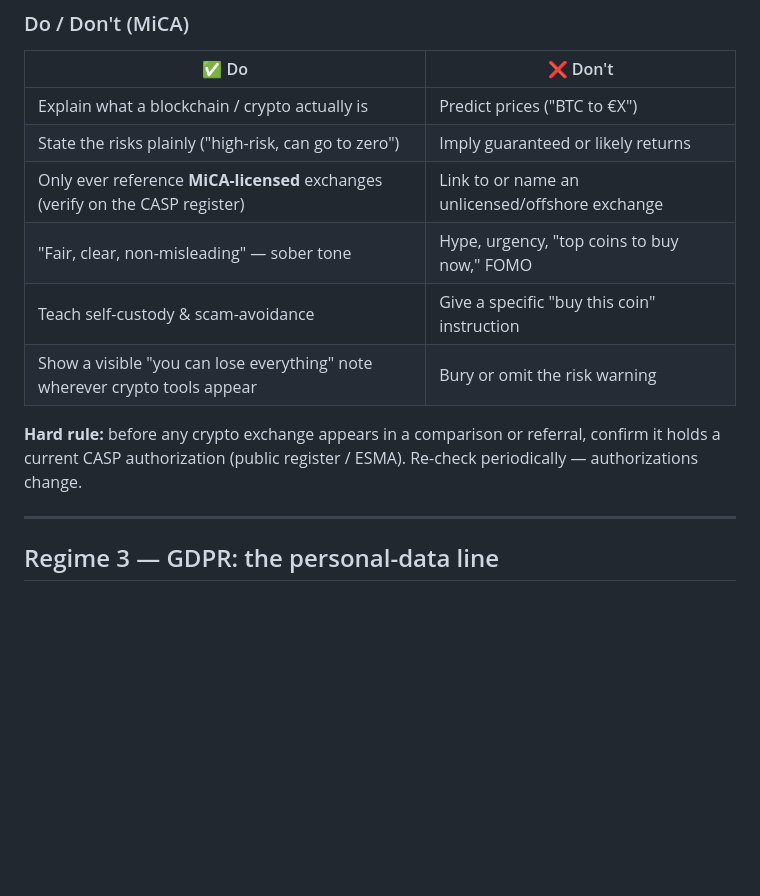
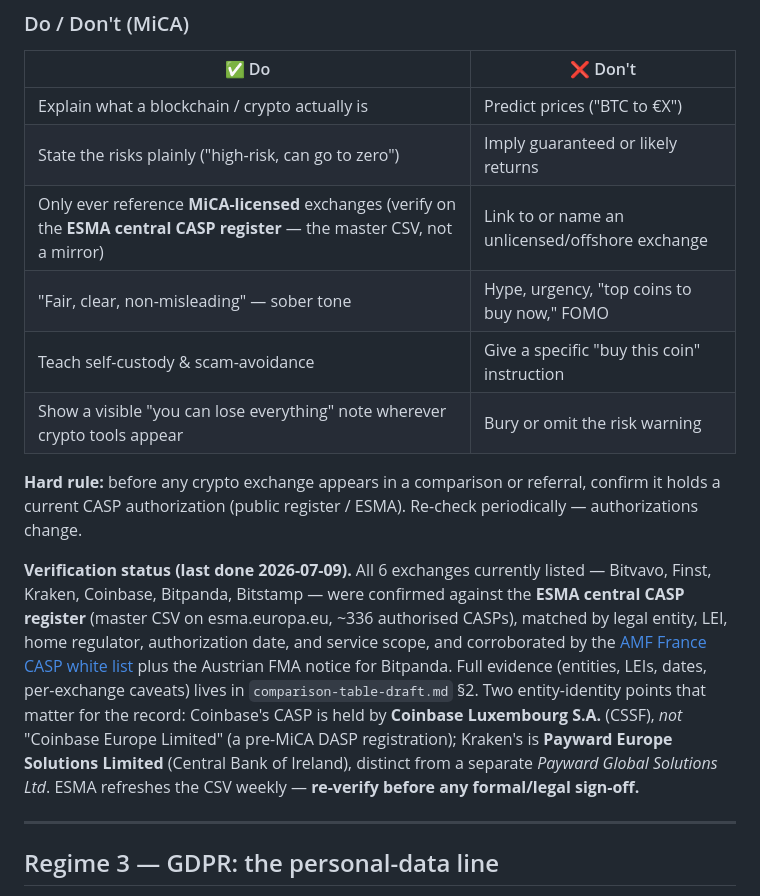
Before and after one commit to ZzArZzO/new-investor-app, a Markdown page: compliance-one-pager.md, the part around the change. Drawn GitHub-style; blank space fills up the shorter version.

Commit message:
docs: sync CASP verification status into compliance one-pager
Mirrors app-mvp so the shared doc doesn't diverge.

```diff
--- a/compliance-one-pager.md
+++ b/compliance-one-pager.md
@@ -46,12 +46,14 @@
 |---|---|
 | Explain what a blockchain / crypto actually is | Predict prices ("BTC to €X") |
 | State the risks plainly ("high-risk, can go to zero") | Imply guaranteed or likely returns |
-| Only ever reference **MiCA-licensed** exchanges (verify on the CASP register) | Link to or name an unlicensed/offshore exchange |
+| Only ever reference **MiCA-licensed** exchanges (verify on the **ESMA central CASP register** — the master CSV, not a mirror) | Link to or name an unlicensed/offshore exchange |
 | "Fair, clear, non-misleading" — sober tone | Hype, urgency, "top coins to buy now," FOMO |
 | Teach self-custody & scam-avoidance | Give a specific "buy this coin" instruction |
 | Show a visible "you can lose everything" note wherever crypto tools appear | Bury or omit the risk warning |
 
 **Hard rule:** before any crypto exchange appears in a comparison or referral, confirm it holds a current CASP authorization (public register / ESMA). Re-check periodically — authorizations change.
+
+**Verification status (last done 2026-07-09).** All 6 exchanges currently listed — Bitvavo, Finst, Kraken, Coinbase, Bitpanda, Bitstamp — were confirmed against the **ESMA central CASP register** (master CSV on esma.europa.eu, ~336 authorised CASPs), matched by legal entity, LEI, home regulator, authorization date, and service scope, and corroborated by the [AMF France CASP white list](https://www.amf-france.org/en/warnings/white-lists/daspcasp/) plus the Austrian FMA notice for Bitpanda. Full evidence (entities, LEIs, dates, per-exchange caveats) lives in `comparison-table-draft.md` §2. Two entity-identity points that matter for the record: Coinbase's CASP is held by **Coinbase Luxembourg S.A.** (CSSF), *not* "Coinbase Europe Limited" (a pre-MiCA DASP registration); Kraken's is **Payward Europe Solutions Limited** (Central Bank of Ireland), distinct from a separate *Payward Global Solutions Ltd*. ESMA refreshes the CSV weekly — **re-verify before any formal/legal sign-off.**
 
 ---
 
```
